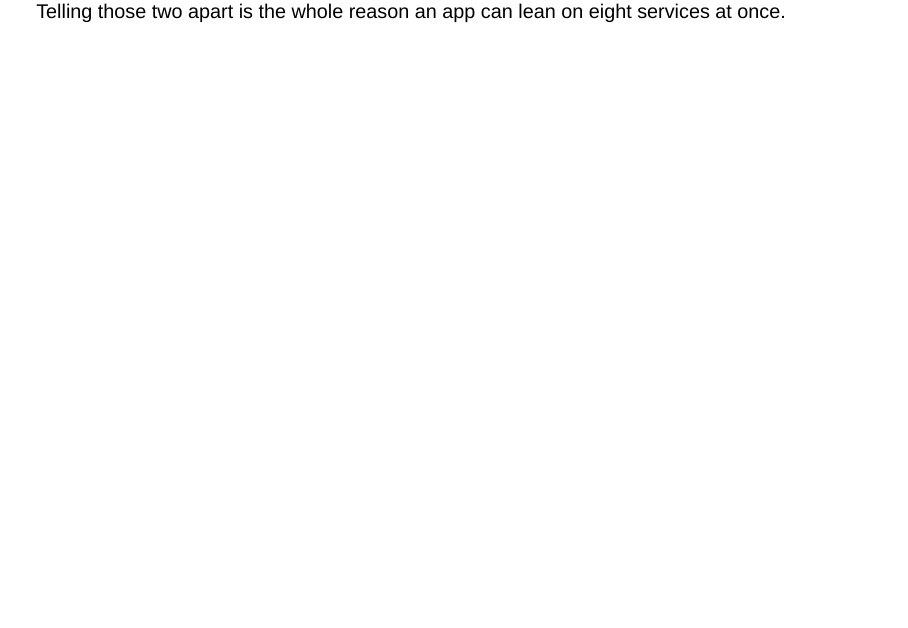
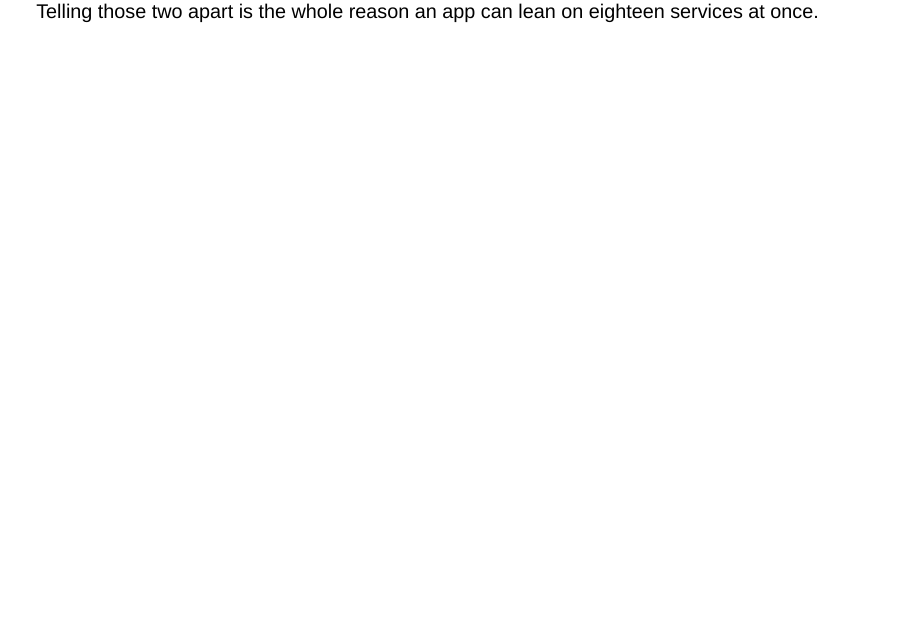
Before and after one commit to samuelbharti/genomes-prompts-shiny, a Quarto document (index.qmd): page 63 of 69. Rendered offline with R 4.5, knitr and Pandoc in place of Quarto, with nearby package versions; drawn as Slidy slides in place of the format the file asks for.

Commit message:
fix: match the biohttp payoff to the deck's own numbers
The line said an app can lean on eight services at once. The
variant-reviewer slide says eighteen databases sit under one search box,
and bioclients ships 29 clients. Eight undersold it and read as a
different claim about the same thing.

```diff
--- a/index.qmd
+++ b/index.qmd
@@ -986,7 +986,7 @@ A timeout, a 500, a rate limit. Same silence on screen, completely different pro
 :::
 
 ::: {.payoff}
-Telling those two apart is the whole reason an app can lean on eight services at once.
+Telling those two apart is the whole reason an app can lean on eighteen services at once.
 :::
 
 ## ![](assets/logos/bioclients.svg){.titlelogo} bioclients
```
Also changed, not shown: index.html.
